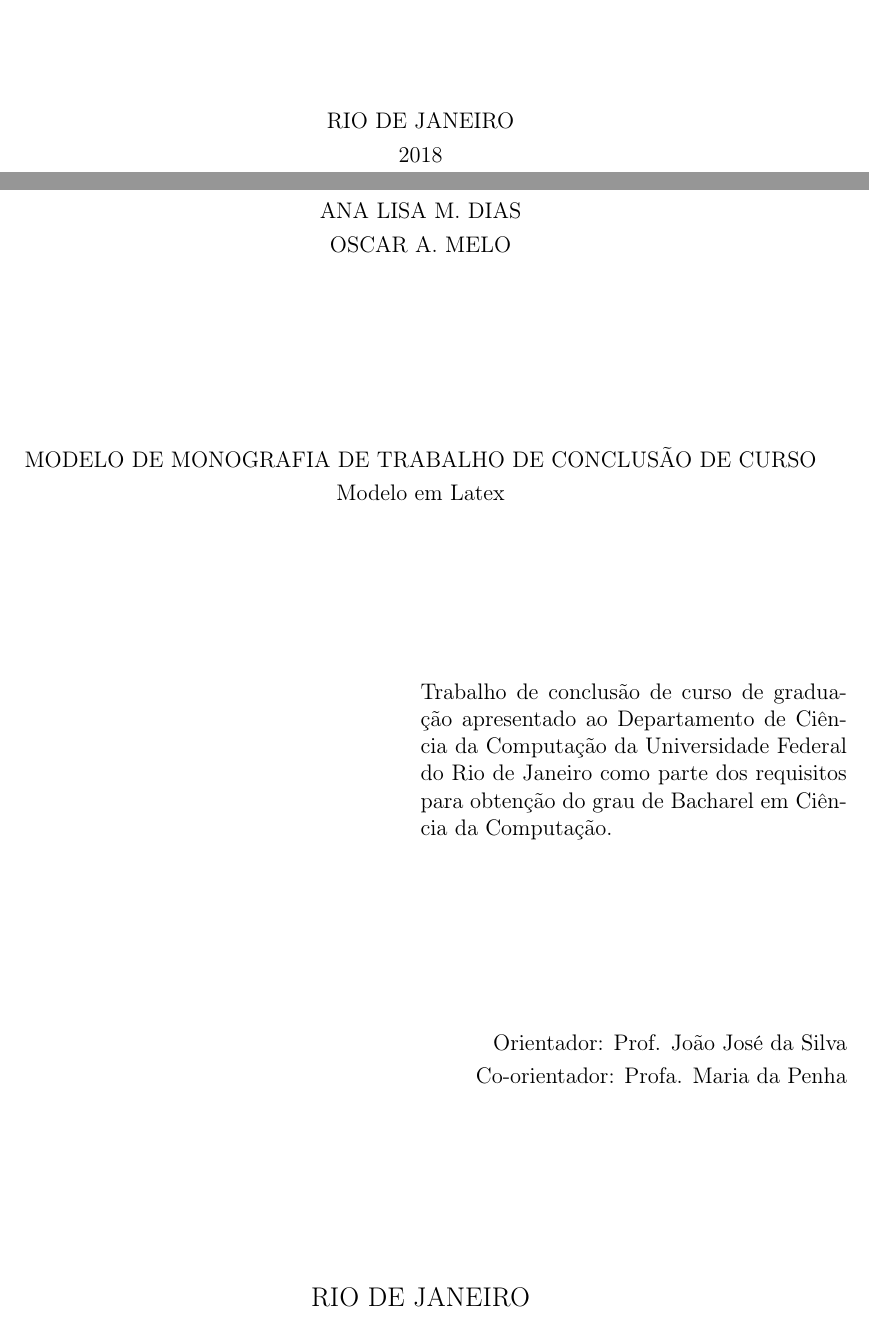
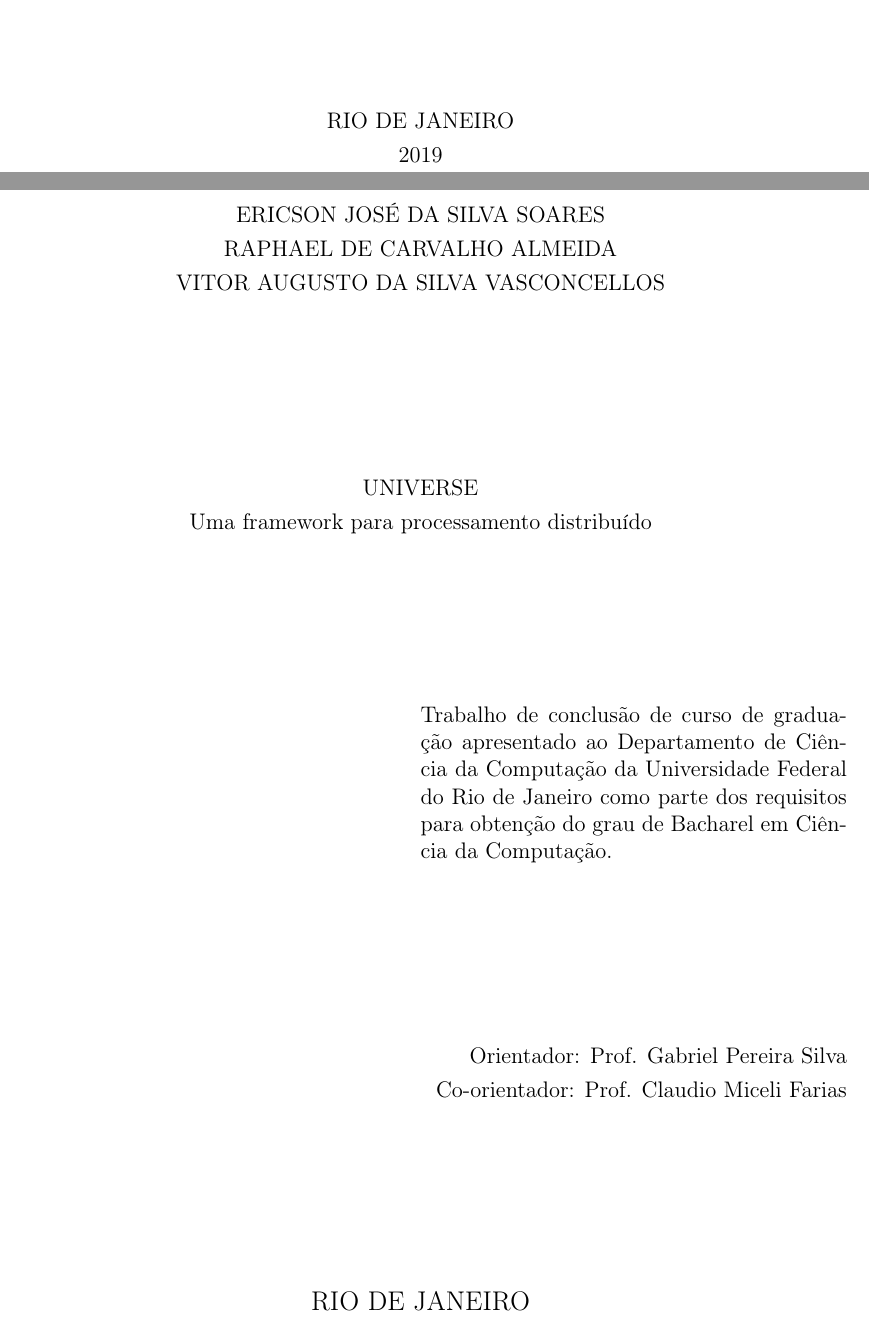
Before and after one commit to CodeFairyUFRJ/aRPC, a LaTeX thesis (main.tex, which reads formatacao.tex): two parts of pages 1 and 2 of 31, joined at a grey line, cut so that both start at the same text. Compiled offline with pdfLaTeX.

Commit message:
Alterações na capa

```diff
--- a/formatacao.tex
+++ b/formatacao.tex
@@ -38,13 +38,13 @@
 INSTITUTO DE MATEMÁTICA
 \par
 CURSO DE BACHARELADO EM CIÊNCIA DA COMPUTAÇÃO}
-\title{MODELO DE MONOGRAFIA DE TRABALHO DE CONCLUSÃO DE CURSO\\ Modelo em Latex}
-\author{Gabriel P. Silva}
-\autor{Ana Lisa M. Dias \\ Oscar A. Melo}
-\orientador{Prof. João José da Silva}
-\coorientador{Profa. Maria da Penha}
+\title{UNIVERSE \\ Uma framework para processamento distribuído}
+\author{Ericson José da Silva Soares \\ Raphael de Carvalho Almeida \\ Vitor Augusto da Silva Vasconcellos}
+\autor{Ericson José da Silva Soares \\ Raphael de Carvalho Almeida \\ Vitor Augusto da Silva Vasconcellos}
+\orientador{Prof. Gabriel Pereira Silva}
+\coorientador{Prof. Claudio Miceli Farias}
 \local{RIO DE JANEIRO}
-\data{2018}
+\data{2019}
 \preambulo{Trabalho de conclusão de curso de graduação apresentado ao Departamento de Ciência da Computação da Universidade Federal do Rio de Janeiro como parte dos requisitos para obtenção do grau de Bacharel em Ciência da Computação.}
 
 \usepackage{tocloft}
```
Also changed, not shown: elementos-textuais/capitulo-2.tex (+2 -2 lines).
